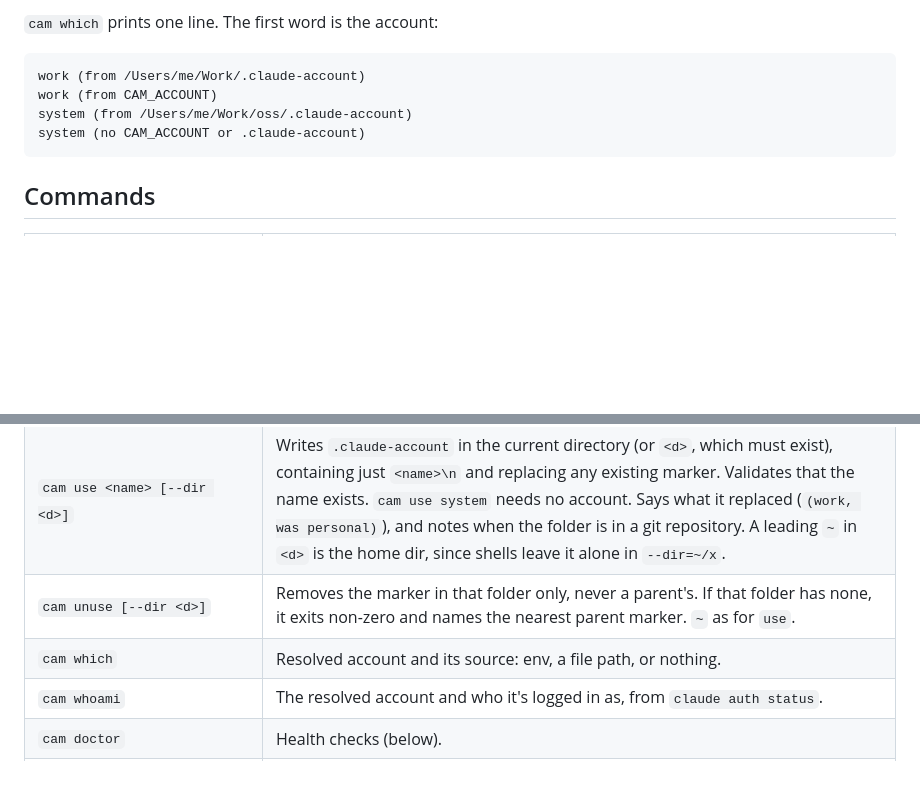
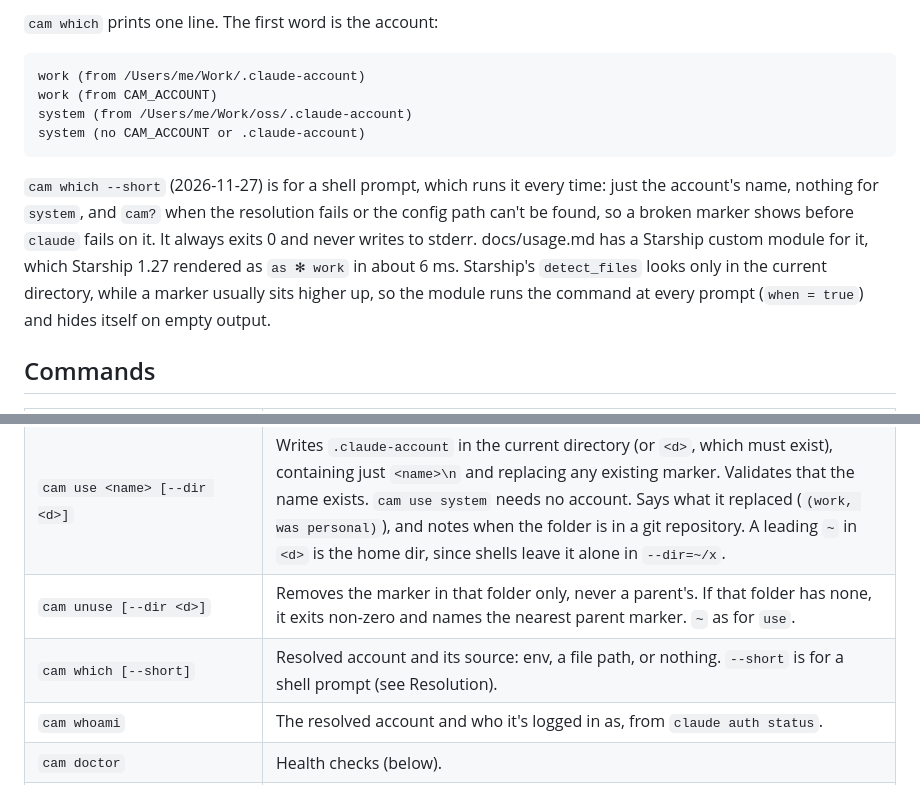
Before and after one commit to brunorodmoreira/cam, a Markdown page: DESIGN.md, 2 parts joined by grey strips. Drawn GitHub-style; blank space fills up the shorter version.

````diff
--- a/DESIGN.md
+++ b/DESIGN.md
@@ -153,6 +153,8 @@ system (from /Users/me/Work/oss/.claude-account)
 system (no CAM_ACCOUNT or .claude-account)
 ```
 
+`cam which --short` (2026-11-27) is for a shell prompt, which runs it every time: just the account's name, nothing for `system`, and `cam?` when the resolution fails or the config path can't be found, so a broken marker shows before `claude` fails on it. It always exits 0 and never writes to stderr. docs/usage.md has a Starship custom module for it, which Starship 1.27 rendered as `as ✻ work` in about 6 ms. Starship's `detect_files` looks only in the current directory, while a marker usually sits higher up, so the module runs the command at every prompt (`when = true`) and hides itself on empty output.
+
 ## Commands
 
 | Command | Does |
@@ -164,7 +166,7 @@ system (no CAM_ACCOUNT or .claude-account)
 | `cam list` | `system` and the accounts, with the email each one is logged in as and, from M8, what it shares. |
 | `cam use <name> [--dir <d>]` | Writes `.claude-account` in the current directory (or `<d>`, which must exist), containing just `<name>\n` and replacing any existing marker. Validates that the name exists. `cam use system` needs no account. Says what it replaced (`(work, was personal)`), and notes when the folder is in a git repository. A leading `~` in `<d>` is the home dir, since shells leave it alone in `--dir=~/x`. |
 | `cam unuse [--dir <d>]` | Removes the marker in that folder only, never a parent's. If that folder has none, it exits non-zero and names the nearest parent marker. `~` as for `use`. |
-| `cam which` | Resolved account and its source: env, a file path, or nothing. |
+| `cam which [--short]` | Resolved account and its source: env, a file path, or nothing. `--short` is for a shell prompt (see Resolution). |
 | `cam whoami` | The resolved account and who it's logged in as, from `claude auth status`. |
 | `cam doctor` | Health checks (below). |
 | `cam exec [--] <args…>` | Resolves, then execs the real `claude` with `<args…>` and the account's config dir. |
````
Also changed, not shown: README.md (+2 -2 lines), docs/usage.md (+23 -0 lines), docs/prompt.gif (added), 6 other files.
